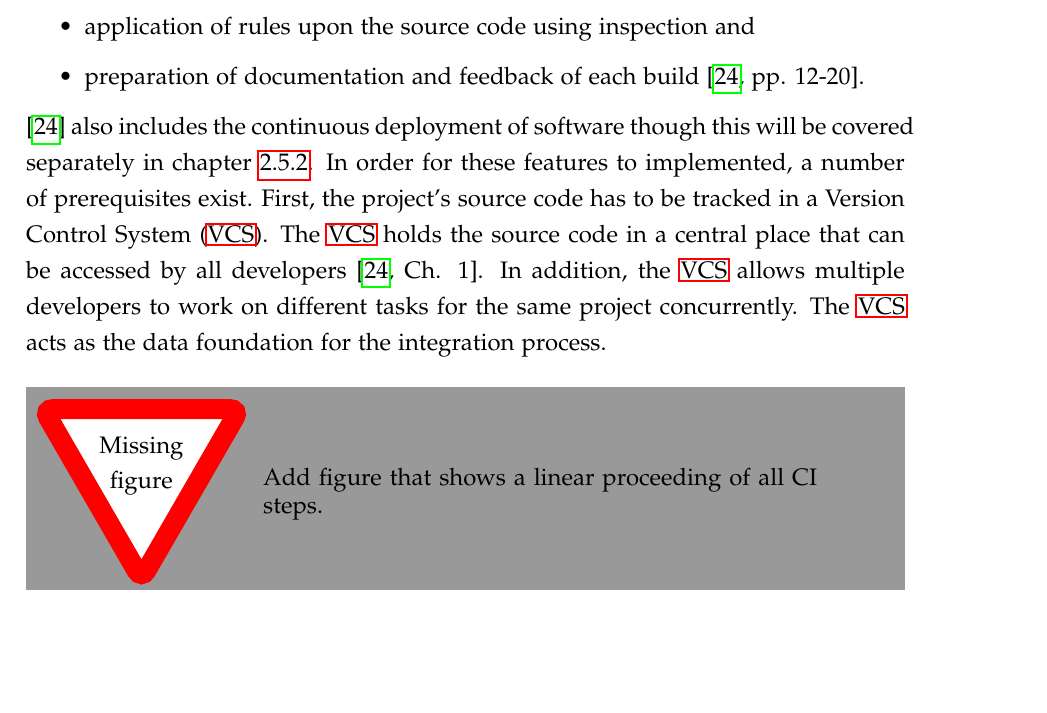
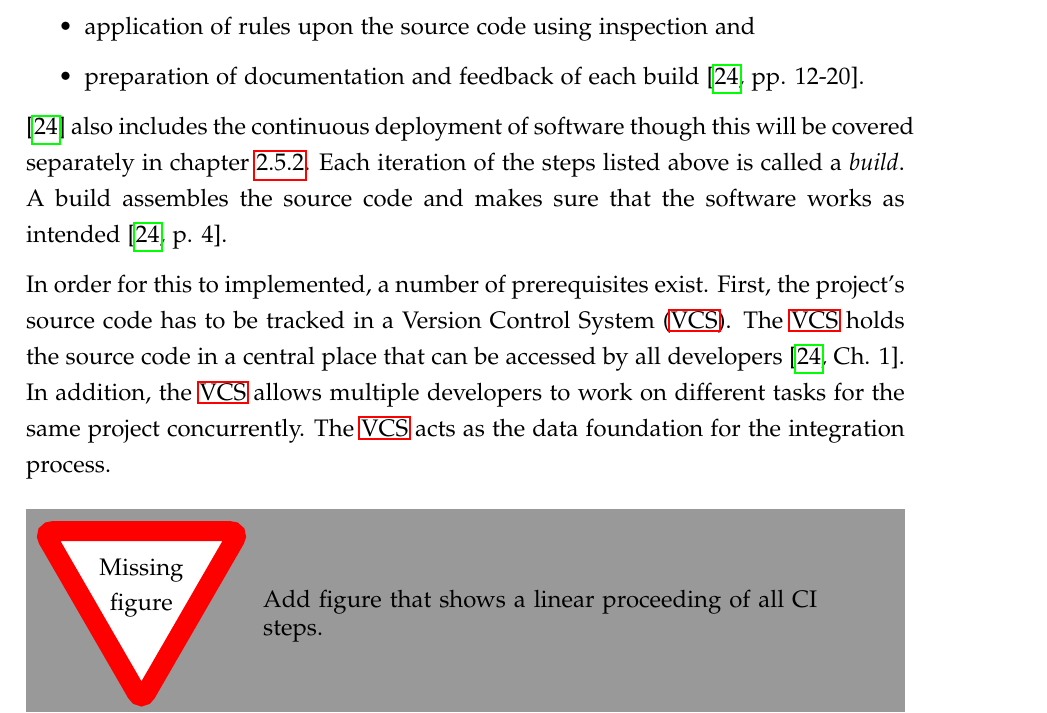
Before and after one commit to mariuskiessling/bachelor-thesis, a LaTeX paper (main.tex, which reads chapters/background/cicd.tex): part of page 30 of 44, cut so that both start at the same text, the shorter picture padded with empty space. Compiled offline with pdfLaTeX.

Commit message:
Add definition of build

```diff
--- a/chapters/background/cicd.tex
+++ b/chapters/background/cicd.tex
@@ -33,13 +33,18 @@ is a \ac{CI} concept. This concept spans a wide range of topics including the
 
 \autocite{MatyasContinuousIntegration2007} also includes the continuous
 deployment of software though this will be covered separately in
-chapter~\ref{ssub:Continuous_Deployment}. In order for these features to
-implemented, a number of prerequisites exist. First, the project's source code
-has to be tracked in a \ac{VCS}. The \ac{VCS} holds the source code in a
-central place that can be accessed by all developers \autocite[Ch.
-1]{MatyasContinuousIntegration2007}. In addition, the \ac{VCS} allows multiple
-developers to work on different tasks for the same project concurrently. The
-\ac{VCS} acts as the data foundation for the integration process.
+chapter~\ref{ssub:Continuous_Deployment}. Each iteration of the steps listed
+above is called a \textit{build}. A build assembles the source code and makes
+sure that the software works as intended \autocite[p.
+4]{MatyasContinuousIntegration2007}.
+
+In order for this to implemented, a number of prerequisites exist. First, the
+project's source code has to be tracked in a \ac{VCS}. The \ac{VCS} holds the
+source code in a central place that can be accessed by all developers
+\autocite[Ch.  1]{MatyasContinuousIntegration2007}. In addition, the \ac{VCS}
+allows multiple developers to work on different tasks for the same project
+concurrently. The \ac{VCS} acts as the data foundation for the integration
+process.
 
 \begin{figure}[H]
 \begin{center}
```
